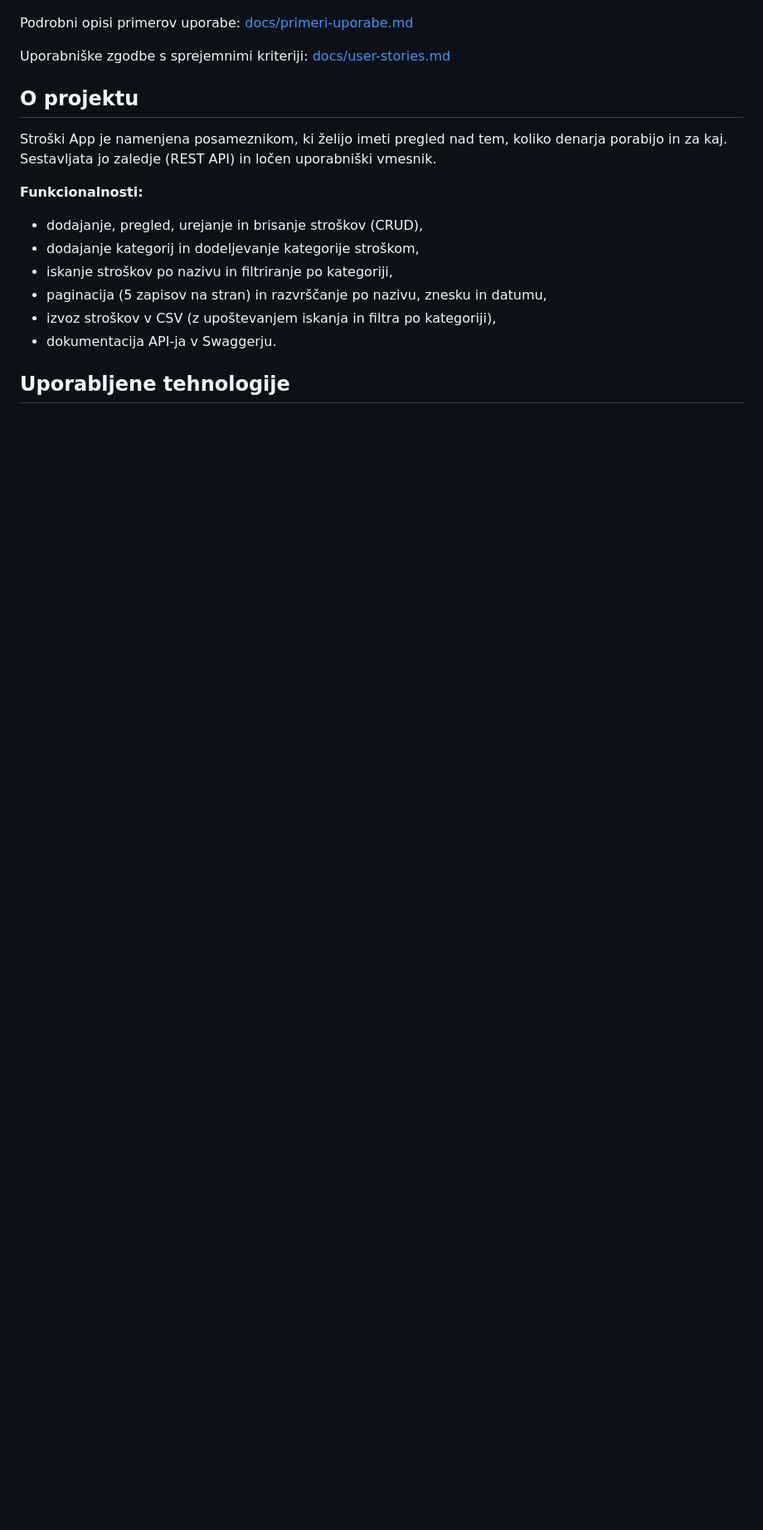
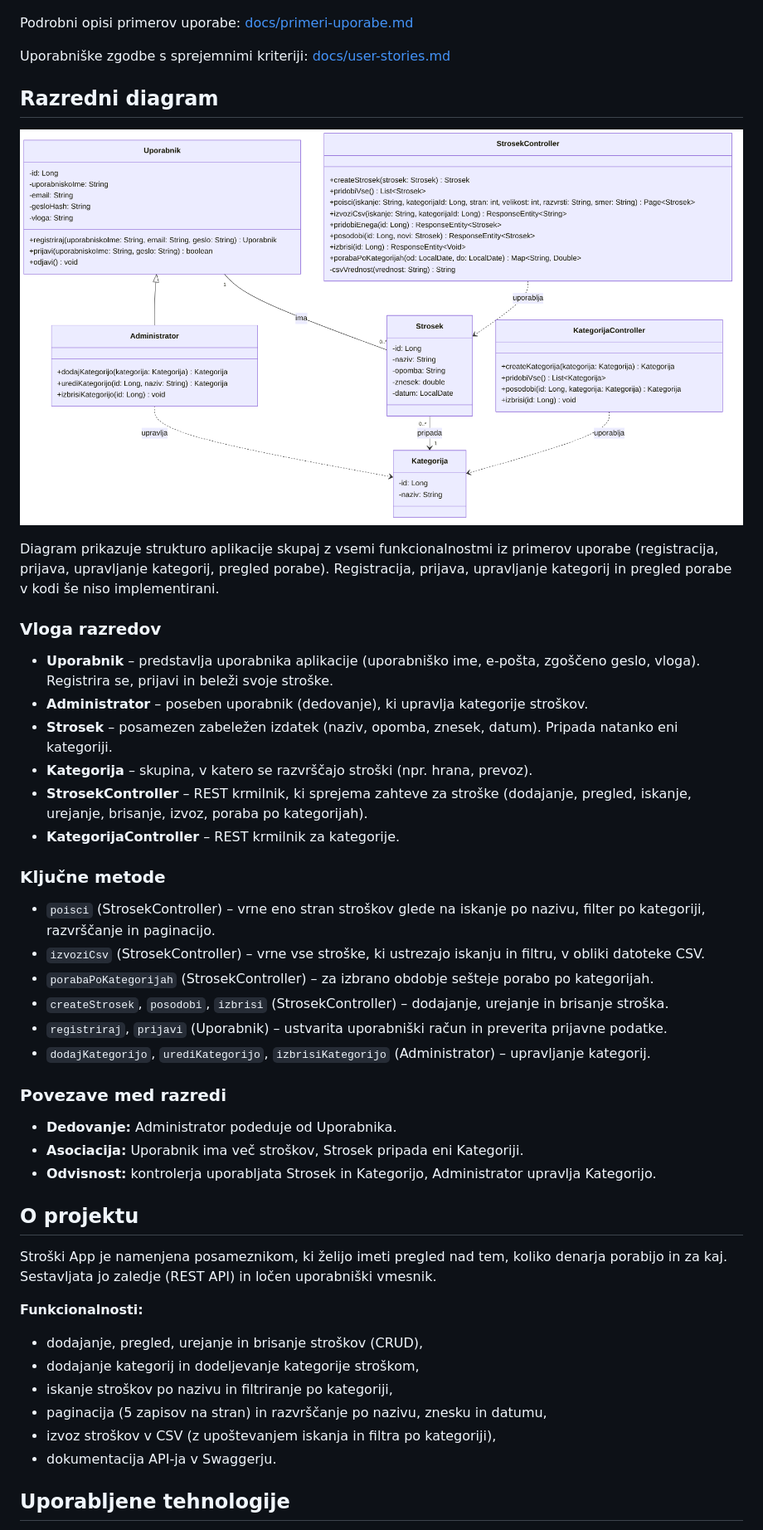
Before and after one commit to JureZavrsnik1/stroski-app, a Markdown page: README.md, the part around one of its changes. Shown at 83% size. Rendered like a GitHub page; pictures changed too: docs/razredni-diagram.png (added); blank space fills up the shorter version.

Commit message:
Dodal razredni diagram

```diff
--- a/README.md
+++ b/README.md
@@ -83,6 +84,36 @@ Podrobni opisi primerov uporabe: [docs/primeri-uporabe.md](docs/primeri-uporabe.
 
 Uporabniške zgodbe s sprejemnimi kriteriji: [docs/user-stories.md](docs/user-stories.md)
 
+## Razredni diagram
+
+![Razredni diagram](docs/razredni-diagram.png)
+
+Diagram prikazuje strukturo aplikacije skupaj z vsemi funkcionalnostmi iz primerov uporabe (registracija, prijava, upravljanje kategorij, pregled porabe). Registracija, prijava, upravljanje kategorij in pregled porabe v kodi še niso implementirani.
+
+### Vloga razredov
+
+- **Uporabnik** – predstavlja uporabnika aplikacije (uporabniško ime, e-pošta, zgoščeno geslo, vloga). Registrira se, prijavi in beleži svoje stroške.
+- **Administrator** – poseben uporabnik (dedovanje), ki upravlja kategorije stroškov.
+- **Strosek** – posamezen zabeležen izdatek (naziv, opomba, znesek, datum). Pripada natanko eni kategoriji.
+- **Kategorija** – skupina, v katero se razvrščajo stroški (npr. hrana, prevoz).
+- **StrosekController** – REST krmilnik, ki sprejema zahteve za stroške (dodajanje, pregled, iskanje, urejanje, brisanje, izvoz, poraba po kategorijah).
+- **KategorijaController** – REST krmilnik za kategorije.
+
+### Ključne metode
+
+- `poisci` (StrosekController) – vrne eno stran stroškov glede na iskanje po nazivu, filter po kategoriji, razvrščanje in paginacijo.
+- `izvoziCsv` (StrosekController) – vrne vse stroške, ki ustrezajo iskanju in filtru, v obliki datoteke CSV.
+- `porabaPoKategorijah` (StrosekController) – za izbrano obdobje sešteje porabo po kategorijah.
+- `createStrosek`, `posodobi`, `izbrisi` (StrosekController) – dodajanje, urejanje in brisanje stroška.
+- `registriraj`, `prijavi` (Uporabnik) – ustvarita uporabniški račun in preverita prijavne podatke.
+- `dodajKategorijo`, `urediKategorijo`, `izbrisiKategorijo` (Administrator) – upravljanje kategorij.
+
+### Povezave med razredi
+
+- **Dedovanje:** Administrator podeduje od Uporabnika.
+- **Asociacija:** Uporabnik ima več stroškov, Strosek pripada eni Kategoriji.
+- **Odvisnost:** kontrolerja uporabljata Strosek in Kategorijo, Administrator upravlja Kategorijo.
+
 ## O projektu
 
 Stroški App je namenjena posameznikom, ki želijo imeti pregled nad tem, koliko denarja porabijo in za kaj. Sestavljata jo zaledje (REST API) in ločen uporabniški vmesnik.
```
Also changed, not shown: other parts of README.md (+8 -6 lines).
